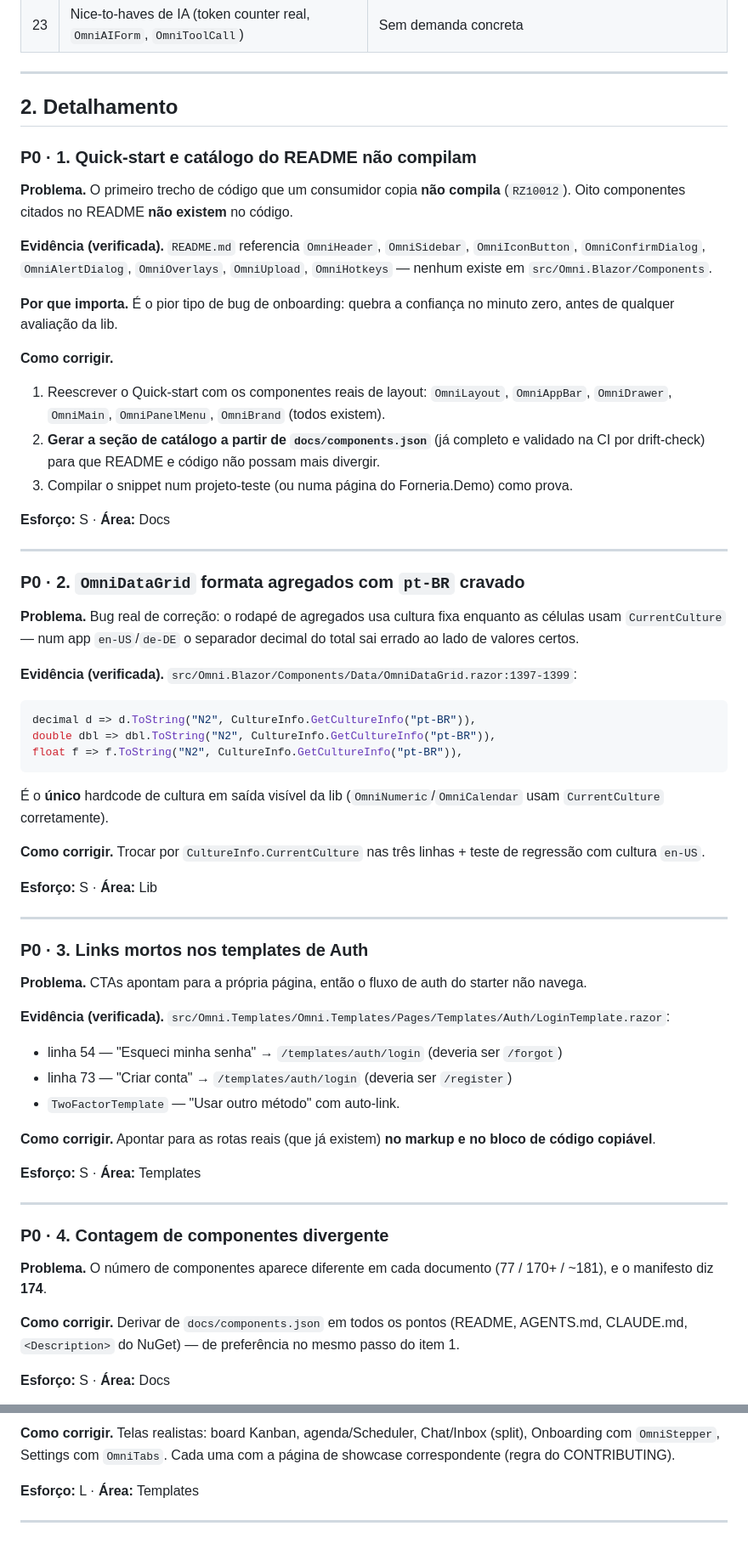
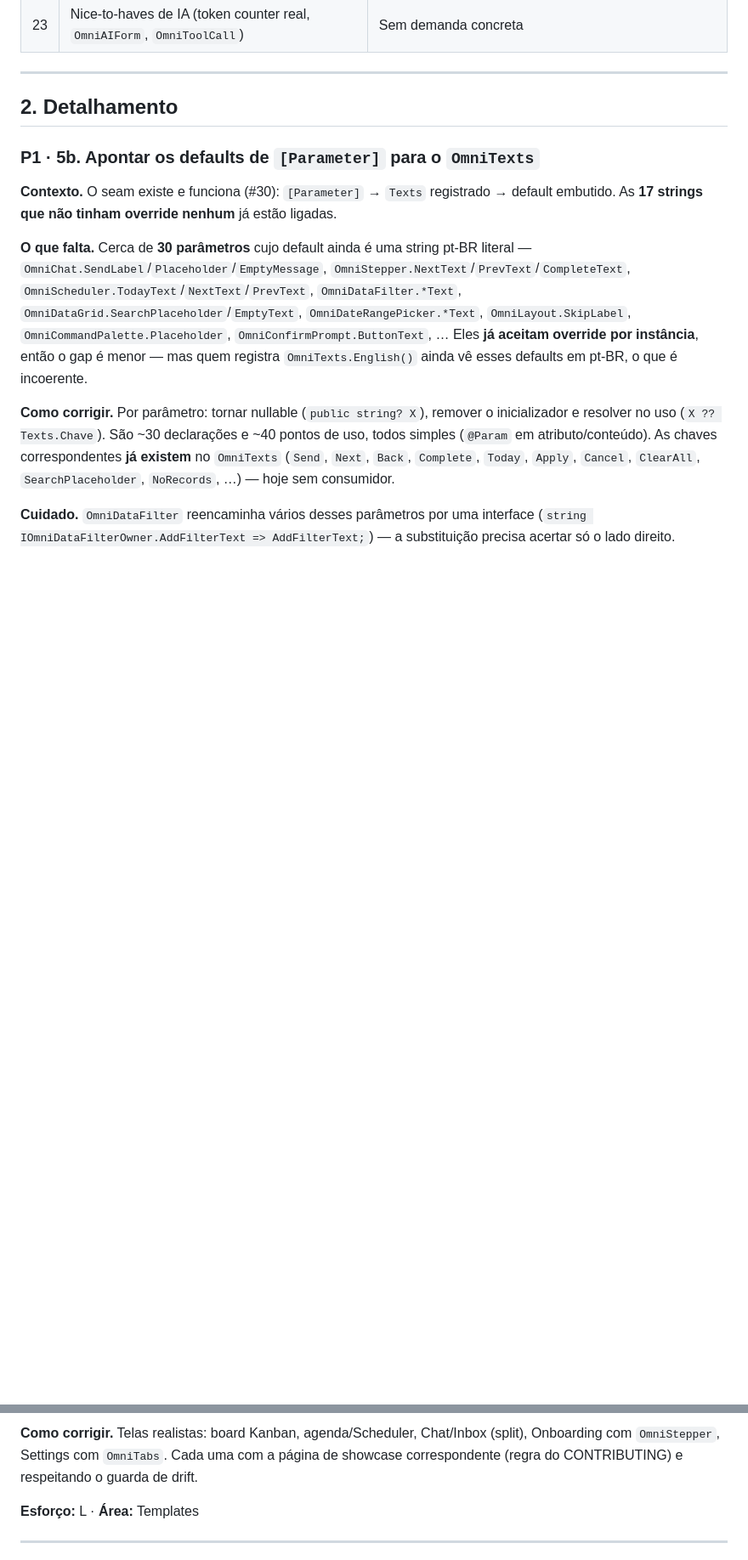
Before and after one commit to afernandes/Omni.Blazor, a Markdown page: ROADMAP.md, 2 parts joined by grey strips. Shown at 85% size. GitHub-like rendering; blank space fills up the shorter version.

````diff
--- a/ROADMAP.md
+++ b/ROADMAP.md
@@ -63,62 +74,13 @@ Consolida três fontes: a **auditoria de hardening** (2026-07-01, 7 PRs mergeado
 
 ## 2. Detalhamento
 
-### P0 · 1. Quick-start e catálogo do README não compilam
+### P1 · 5b. Apontar os defaults de `[Parameter]` para o `OmniTexts`
 
-**Problema.** O primeiro trecho de código que um consumidor copia **não compila** (`RZ10012`). Oito componentes citados no README **não existem** no código.
+**Contexto.** O seam existe e funciona (#30): `[Parameter]` → `Texts` registrado → default embutido. As **17 strings que não tinham override nenhum** já estão ligadas.
 
-**Evidência (verificada).**
-`README.md` referencia `OmniHeader`, `OmniSidebar`, `OmniIconButton`, `OmniConfirmDialog`, `OmniAlertDialog`, `OmniOverlays`, `OmniUpload`, `OmniHotkeys` — nenhum existe em `src/Omni.Blazor/Components`.
+**O que falta.** Cerca de **30 parâmetros** cujo default ainda é uma string pt-BR literal — `OmniChat.SendLabel`/`Placeholder`/`EmptyMessage`, `OmniStepper.NextText`/`PrevText`/`CompleteText`, `OmniScheduler.TodayText`/`NextText`/`PrevText`, `OmniDataFilter.*Text`, `OmniDataGrid.SearchPlaceholder`/`EmptyText`, `OmniDateRangePicker.*Text`, `OmniLayout.SkipLabel`, `OmniCommandPalette.Placeholder`, `OmniConfirmPrompt.ButtonText`, … Eles **já aceitam override por instância**, então o gap é menor — mas quem registra `OmniTexts.English()` ainda vê esses defaults em pt-BR, o que é incoerente.
 
-**Por que importa.** É o pior tipo de bug de onboarding: quebra a confiança no minuto zero, antes de qualquer avaliação da lib.
+**Como corrigir.** Por parâmetro: tornar nullable (`public string? X`), remover o inicializador e resolver no uso (`X ?? Texts.Chave`). São ~30 declarações e ~40 pontos de uso, todos simples (`@Param` em atributo/conteúdo). As chaves correspondentes **já existem** no `OmniTexts` (`Send`, `Next`, `Back`, `Complete`, `Today`, `Apply`, `Cancel`, `ClearAll`, `SearchPlaceholder`, `NoRecords`, …) — hoje sem consumidor.
 
-**Como corrigir.**
-1. Reescrever o Quick-start com os componentes reais de layout: `OmniLayout`, `OmniAppBar`, `OmniDrawer`, `OmniMain`, `OmniPanelMenu`, `OmniBrand` (todos existem).
-2. **Gerar a seção de catálogo a partir de `docs/components.json`** (já completo e validado na CI por drift-check) para que README e código não possam mais divergir.
-3. Compilar o snippet num projeto-teste (ou numa página do Forneria.Demo) como prova.
+**Cuidado.** `OmniDataFilter` reencaminha vários desses parâmetros por uma interface (`string IOmniDataFilterOwner.AddFilterText => AddFilterText;`) — a substituição precisa acertar só o lado direito.
 
-**Esforço:** S · **Área:** Docs
-
----
-
-### P0 · 2. `OmniDataGrid` formata agregados com `pt-BR` cravado
-
-**Problema.** Bug real de correção: o rodapé de agregados usa cultura fixa enquanto as células usam `CurrentCulture` — num app `en-US`/`de-DE` o separador decimal do total sai errado ao lado de valores certos.
-
-**Evidência (verificada).** `src/Omni.Blazor/Components/Data/OmniDataGrid.razor:1397-1399`:
-```csharp
-decimal d => d.ToString("N2", CultureInfo.GetCultureInfo("pt-BR")),
-double dbl => dbl.ToString("N2", CultureInfo.GetCultureInfo("pt-BR")),
-float f => f.ToString("N2", CultureInfo.GetCultureInfo("pt-BR")),
-```
-É o **único** hardcode de cultura em saída visível da lib (`OmniNumeric`/`OmniCalendar` usam `CurrentCulture` corretamente).
-
-**Como corrigir.** Trocar por `CultureInfo.CurrentCulture` nas três linhas + teste de regressão com cultura `en-US`.
-
-**Esforço:** S · **Área:** Lib
-
----
-
-### P0 · 3. Links mortos nos templates de Auth
-
-**Problema.** CTAs apontam para a própria página, então o fluxo de auth do starter não navega.
-
-**Evidência (verificada).** `src/Omni.Templates/Omni.Templates/Pages/Templates/Auth/LoginTemplate.razor`:
-- linha 54 — "Esqueci minha senha" → `/templates/auth/login` (deveria ser `/forgot`)
-- linha 73 — "Criar conta" → `/templates/auth/login` (deveria ser `/register`)
-- `TwoFactorTemplate` — "Usar outro método" com auto-link.
-
-**Como corrigir.** Apontar para as rotas reais (que já existem) **no markup e no bloco de código copiável**.
-
-**Esforço:** S · **Área:** Templates
-
----
-
-### P0 · 4. Contagem de componentes divergente
-
-**Problema.** O número de componentes aparece diferente em cada documento (77 / 170+ / ~181), e o manifesto diz **174**.
-
-**Como corrigir.** Derivar de `docs/components.json` em todos os pontos (README, AGENTS.md, CLAUDE.md, `<Description>` do NuGet) — de preferência no mesmo passo do item 1.
-
-**Esforço:** S · **Área:** Docs
-
@@ -190,5 +96,5 @@ float f => f.ToString("N2", CultureInfo.GetCultureInfo("pt-BR")),
 
-**Como corrigir.** Telas realistas: board Kanban, agenda/Scheduler, Chat/Inbox (split), Onboarding com `OmniStepper`, Settings com `OmniTabs`. Cada uma com a página de showcase correspondente (regra do CONTRIBUTING).
+**Como corrigir.** Telas realistas: board Kanban, agenda/Scheduler, Chat/Inbox (split), Onboarding com `OmniStepper`, Settings com `OmniTabs`. Cada uma com a página de showcase correspondente (regra do CONTRIBUTING) e respeitando o guarda de drift.
 
 **Esforço:** L · **Área:** Templates
 
````
Also changed, not shown: other parts of ROADMAP.md (+50 -81 lines).
